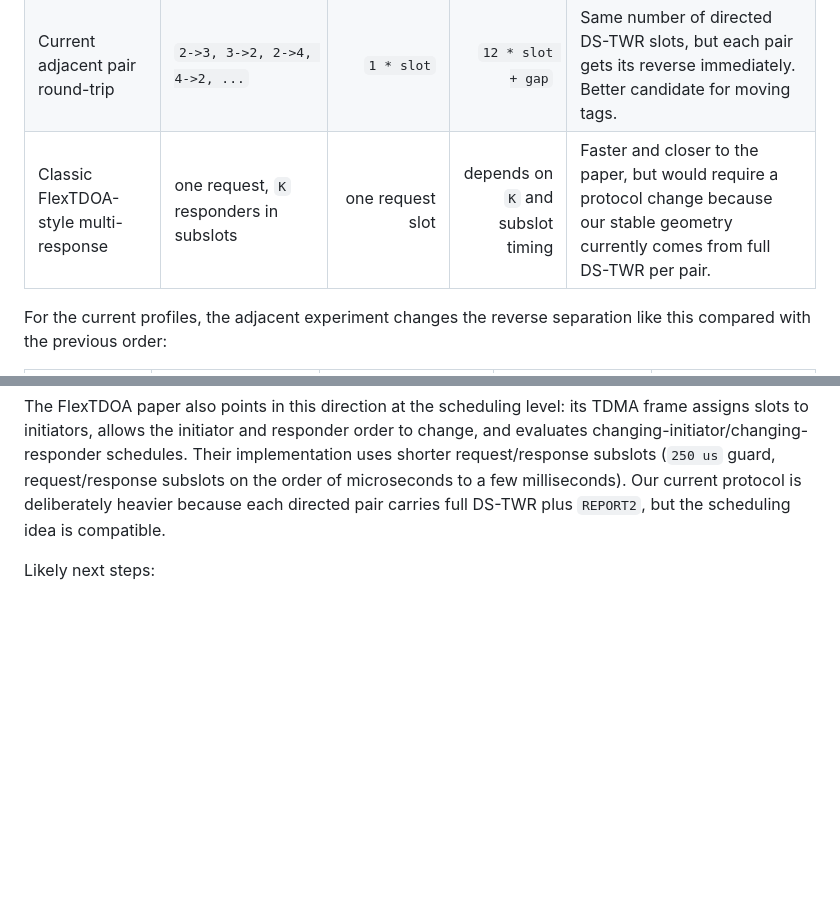
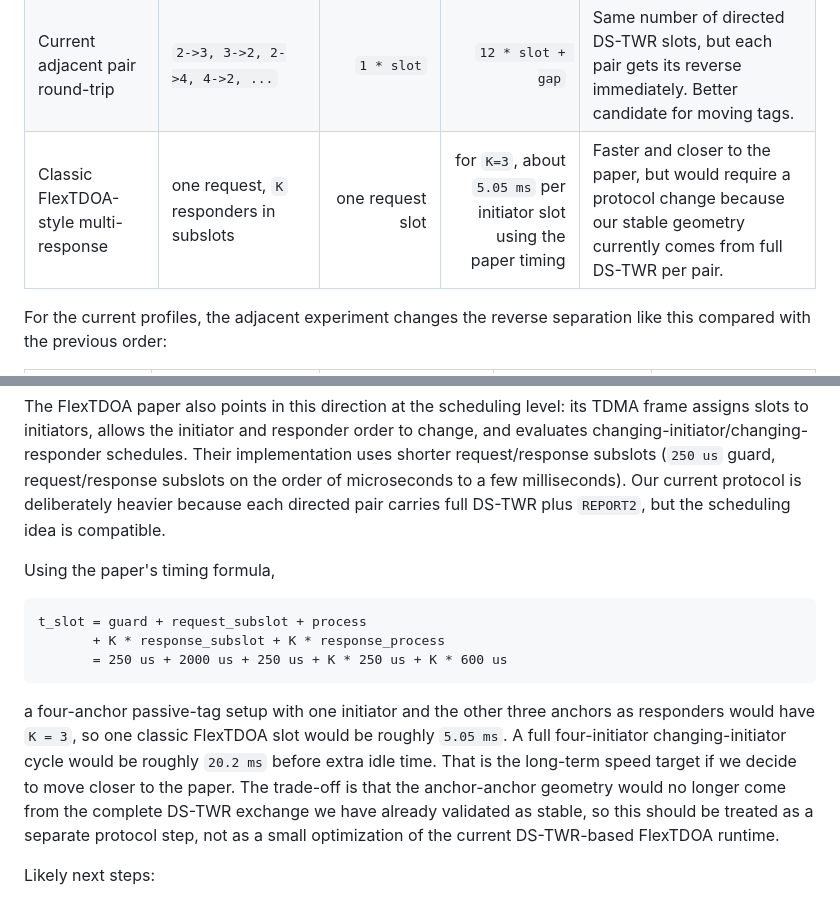
Before and after one commit to victorstoica114/UWB_Module_ESP_IDF, a Markdown page: README.md, 2 parts joined by grey strips. Drawn GitHub-style; blank space fills up the shorter version.

Commit message:
Document FlexTDOA scheduling speed targets

````diff
--- a/README.md
+++ b/README.md
@@ -416,7 +416,7 @@ Slot-order scenarios for four anchors:
 | --- | --- | ---: | ---: | --- |
 | Previous round-reverse | `2->3, 2->4, 2->5, 3->4, 3->5, 4->5`, then all reversed next round | `6 * slot + gap` | `12 * slot + 2 * gap` | Good for sweeping all pairs, but each paired TDOA observation mixes directions separated by most of a round. |
 | Current adjacent pair round-trip | `2->3, 3->2, 2->4, 4->2, ...` | `1 * slot` | `12 * slot + gap` | Same number of directed DS-TWR slots, but each pair gets its reverse immediately. Better candidate for moving tags. |
-| Classic FlexTDOA-style multi-response | one request, `K` responders in subslots | one request slot | depends on `K` and subslot timing | Faster and closer to the paper, but would require a protocol change because our stable geometry currently comes from full DS-TWR per pair. |
+| Classic FlexTDOA-style multi-response | one request, `K` responders in subslots | one request slot | for `K=3`, about `5.05 ms` per initiator slot using the paper timing | Faster and closer to the paper, but would require a protocol change because our stable geometry currently comes from full DS-TWR per pair. |
 
 For the current profiles, the adjacent experiment changes the reverse
 separation like this compared with the previous order:
@@ -440,6 +440,23 @@ implementation uses shorter request/response subslots (`250 us` guard,
 request/response subslots on the order of microseconds to a few milliseconds).
 Our current protocol is deliberately heavier because each directed pair carries
 full DS-TWR plus `REPORT2`, but the scheduling idea is compatible.
+
+Using the paper's timing formula,
+
+```text
+t_slot = guard + request_subslot + process
+       + K * response_subslot + K * response_process
+       = 250 us + 2000 us + 250 us + K * 250 us + K * 600 us
+```
+
+a four-anchor passive-tag setup with one initiator and the other three anchors
+as responders would have `K = 3`, so one classic FlexTDOA slot would be roughly
+`5.05 ms`. A full four-initiator changing-initiator cycle would be roughly
+`20.2 ms` before extra idle time. That is the long-term speed target if we
+decide to move closer to the paper. The trade-off is that the anchor-anchor
+geometry would no longer come from the complete DS-TWR exchange we have already
+validated as stable, so this should be treated as a separate protocol step, not
+as a small optimization of the current DS-TWR-based FlexTDOA runtime.
 
 Likely next steps:
 
````
